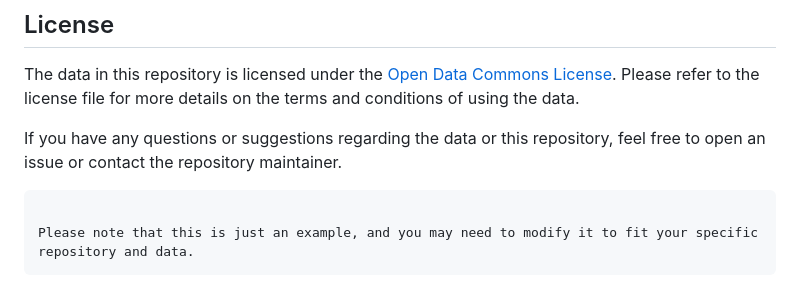
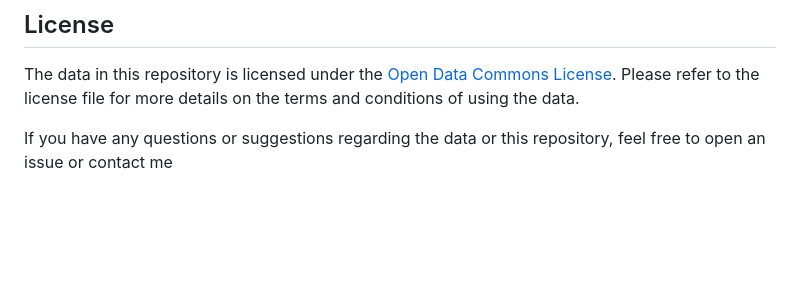
Before and after one commit to mostafa-kheibary/tehran-metro-data, a Markdown page: readme.md, the part around the change. GitHub-like rendering; blank space fills up the shorter version.

````diff
--- a/readme.md
+++ b/readme.md
@@ -81,9 +81,4 @@ Please note that this is just an example based on the data you provided. You may
 
 The data in this repository is licensed under the [Open Data Commons License](https://opendatacommons.org/licenses/). Please refer to the license file for more details on the terms and conditions of using the data.
 
-If you have any questions or suggestions regarding the data or this repository, feel free to open an issue or contact the repository maintainer.
-
-```
-
-Please note that this is just an example, and you may need to modify it to fit your specific repository and data.
-```
+If you have any questions or suggestions regarding the data or this repository, feel free to open an issue or contact me
````
